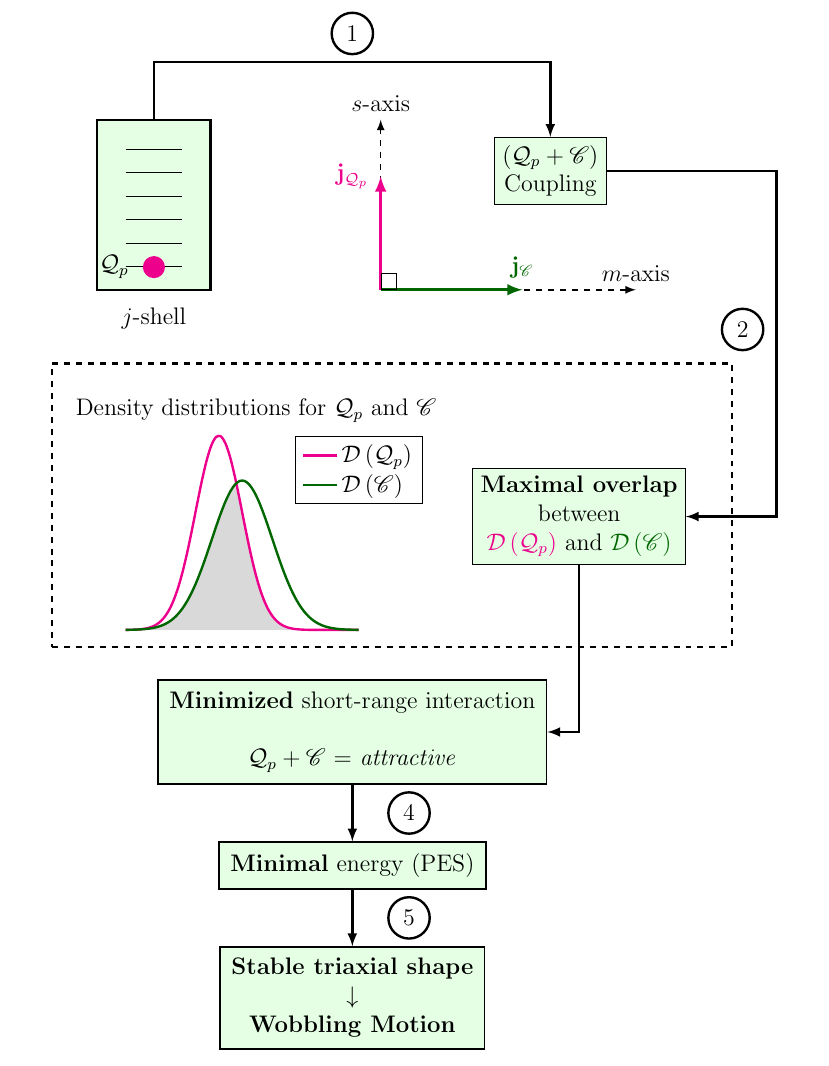
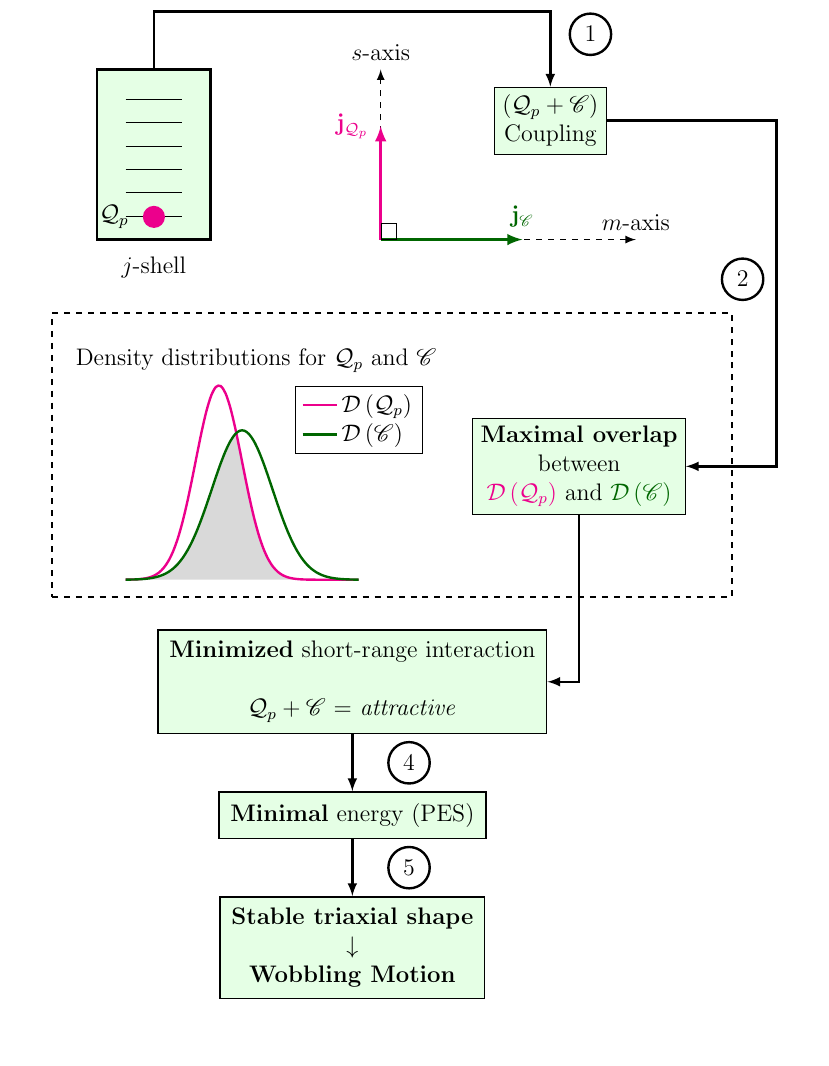
Before and after one commit to basavyr/latex-useful-implementations, a LaTeX document (Codes/tikz/coupling-wobbling-diagrams/main.tex): part of page 2 of 2, cut so that both start at the same text, the shorter picture padded with empty space. Compiled offline with pdfLaTeX.

Commit message:
fix figure size

```diff
--- a/Codes/tikz/coupling-wobbling-diagrams/main.tex
+++ b/Codes/tikz/coupling-wobbling-diagrams/main.tex
@@ -111,7 +111,7 @@
             \end{scope}
 
             %draw arrow from jshell to coupling box
-            \draw[-latex,very thick] (jshell-box.north) -- ($(jshell-box.north)+(0,1cm)$) node[circle,draw=black,yshift=0.5cm,xshift=3.5cm] {$1$} -| (coupling-box);
+            \draw[-latex,very thick] (jshell-box.north) -- ($(jshell-box.north)+(0,1cm)$) node[circle,draw=black,yshift=-0.4cm,xshift=7.7cm] {$1$} -| (coupling-box);
 
             % connect maximal overlap with minimal energy
             \draw[-latex,very thick] (maximal-box.south) |- ($(first-box.east)+(0.2,0)$) |- (first-box.east);
```
Also changed, not shown: Codes/tikz/coupling-wobbling-diagrams/main.pdf.
